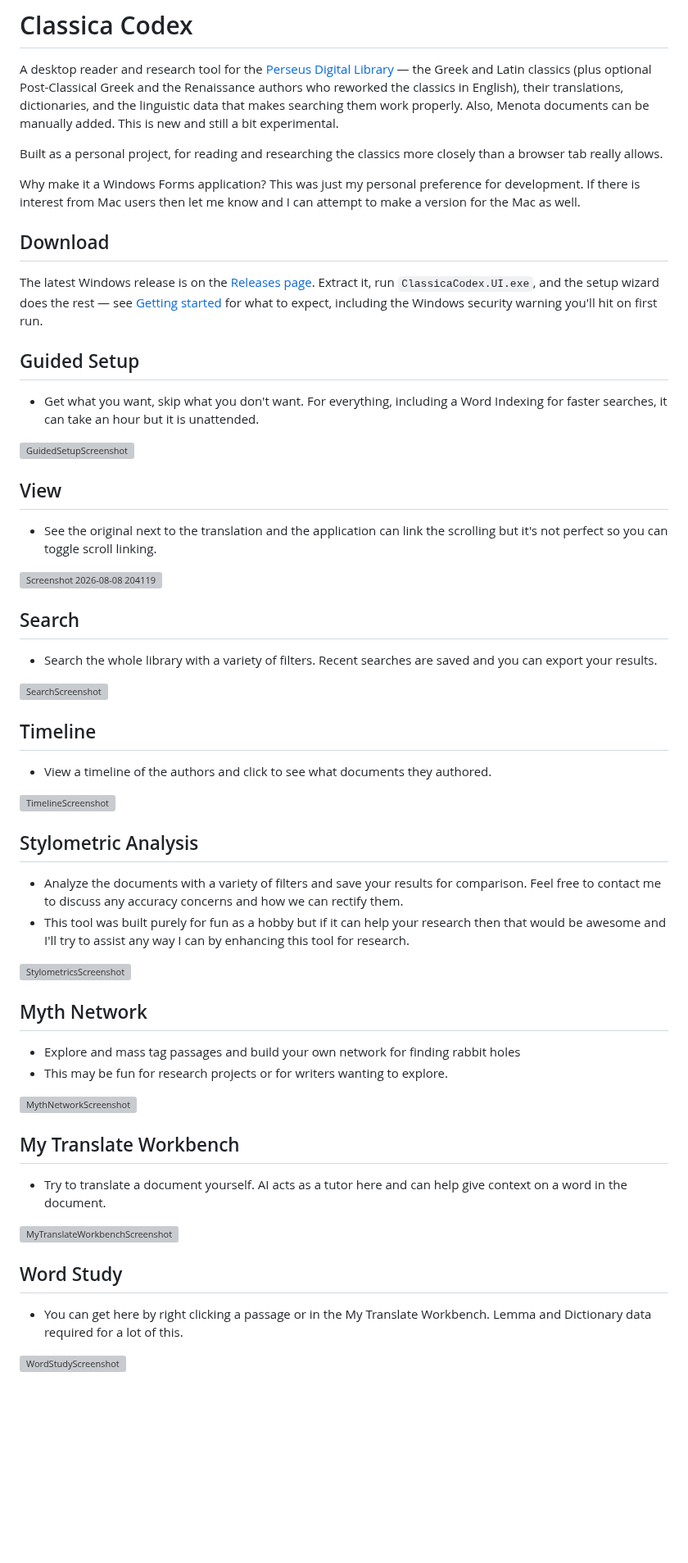
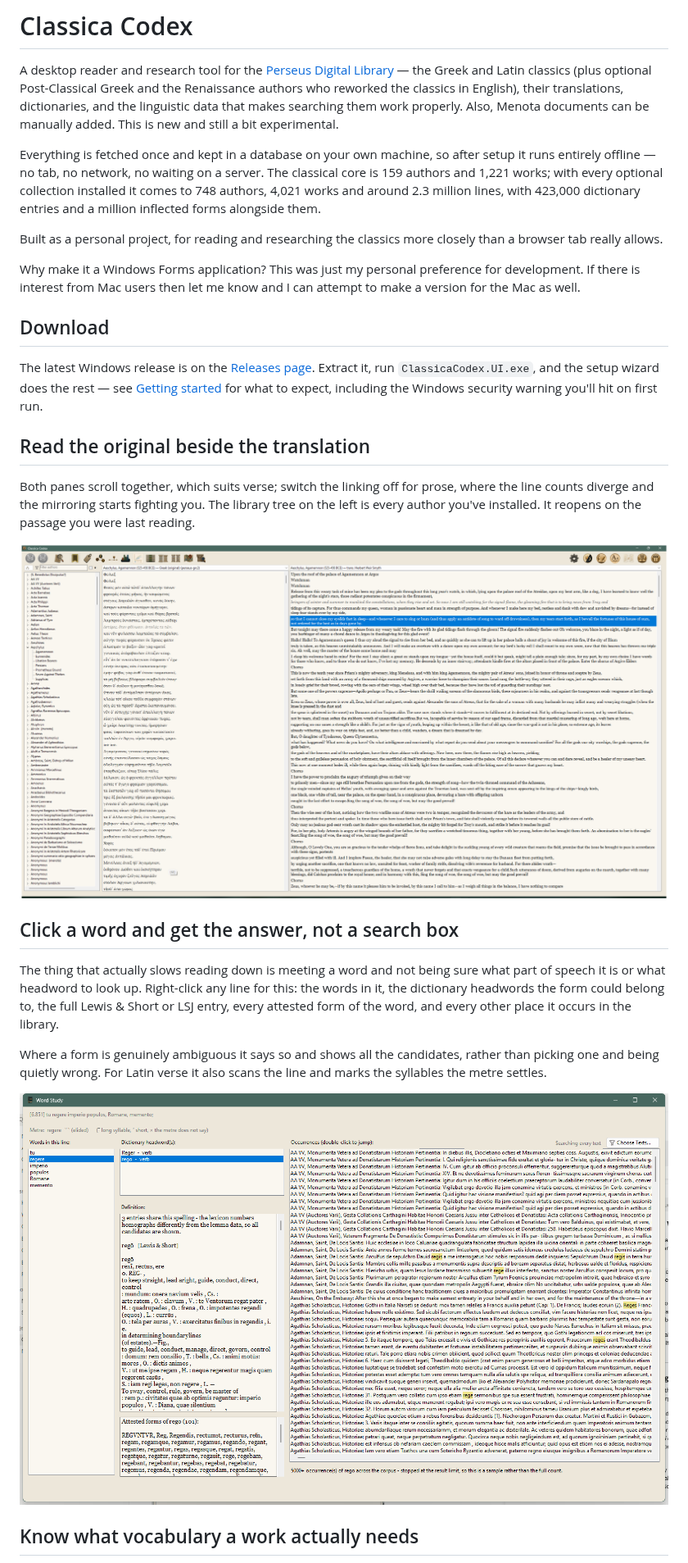
Before and after one commit to ClassicaCodex/ClassicaCodex, a Markdown page: README.md, the part around one of its changes. Shown at 82% size. Drawn GitHub-style; pictures changed too: docs/images/reading-side-by-side.png (added), docs/images/word-study.png (added); blank space fills up the shorter version; grey boxes are pictures that could not be loaded.

```diff
--- a/README.md
+++ b/README.md
@@ -1,6 +1,12 @@
 # Classica Codex
 
 A desktop reader and research tool for the [Perseus Digital Library](http://www.perseus.tufts.edu/) — the Greek and Latin classics (plus optional Post-Classical Greek and the Renaissance authors who reworked the classics in English), their translations, dictionaries, and the linguistic data that makes searching them work properly. Also, Menota documents can be manually added. This is new and still a bit experimental.
+
+Everything is fetched once and kept in a database on your own machine, so after
+setup it runs entirely offline — no tab, no network, no waiting on a server. The
+classical core is 159 authors and 1,221 works; with every optional collection
+installed it comes to 748 authors, 4,021 works and around 2.3 million lines,
+with 423,000 dictionary entries and a million inflected forms alongside them.
 
 Built as a personal project, for reading and researching the classics more closely than a browser tab really allows.
 
@@ -16,37 +22,28 @@ Extract it, run `ClassicaCodex.UI.exe`, and the setup wizard does the rest — s
 [Getting started](#getting-started) for what to expect, including the Windows
 security warning you'll hit on first run.
 
-## Guided Setup
-- Get what you want, skip what you don't want. For everything, including a Word Indexing for faster searches, it can take an hour but it is unattended.
-<img width="625" height="494" alt="GuidedSetupScreenshot" src="https://github.com/user-attachments/assets/8f6f405a-eebc-44db-a801-0ef0bcfe0a29" />
+## Read the original beside the translation
 
-## View
-- See the original next to the translation and the application can link the scrolling but it's not perfect so you can toggle scroll linking.
-<img width="1804" height="779" alt="Screenshot 2026-08-08 204119" src="https://github.com/user-attachments/assets/0bea6828-d5b7-40b6-9c89-2a166d4108fa" />
+Both panes scroll together, which suits verse; switch the linking off for prose,
+where the line counts diverge and the mirroring starts fighting you. The library
+tree on the left is every author you've installed. It reopens on the passage you
+were last reading.
 
-## Search
-- Search the whole library with a variety of filters. Recent searches are saved and you can export your results.
-<img width="1074" height="696" alt="SearchScreenshot" src="https://github.com/user-attachments/assets/6c34169c-ca03-4653-a0a5-281243afd17a" />
+<img width="900" alt="Aeschylus' Agamemnon, Greek on the left and Smyth's translation on the right, with the library tree beside them" src="docs/images/reading-side-by-side.png" />
 
-## Timeline
-- View a timeline of the authors and click to see what documents they authored.
-<img width="1170" height="777" alt="TimelineScreenshot" src="https://github.com/user-attachments/assets/6228dab0-7079-4f0d-a3e9-75b5dfac32d2" />
+## Click a word and get the answer, not a search box
 
-## Stylometric Analysis
-- Analyze the documents with a variety of filters and save your results for comparison. Feel free to contact me to discuss any accuracy concerns and how we can rectify them.
-- This tool was built purely for fun as a hobby but if it can help your research then that would be awesome and I'll try to assist any way I can by enhancing this tool for research.
-<img width="1120" height="773" alt="StylometricsScreenshot" src="https://github.com/user-attachments/assets/d88eb89d-c4d9-4017-b034-ff88e99118bb" />
+The thing that actually slows reading down is meeting a word and not being sure
+what part of speech it is or what headword to look up. Right-click any line for
+this: the words in it, the dictionary headwords the form could belong to,
+the full Lewis & Short or LSJ entry, every attested form of the word, and every
+other place it occurs in the library.
 
-## Myth Network
-- Explore and mass tag passages and build your own network for finding rabbit holes
-- This may be fun for research projects or for writers wanting to explore.
-<img width="1167" height="772" alt="MythNetworkScreenshot" src="https://github.com/user-attachments/assets/73e4439b-9932-48ec-b689-8575a5dcef25" />
+Where a form is genuinely ambiguous it says so and shows all the candidates,
+rather than picking one and being quietly wrong. For Latin verse it also scans
+the line and marks the syllables the metre settles.
 
-## My Translate Workbench
-- Try to translate a document yourself. AI acts as a tutor here and can help give context on a word in the document.
-<img width="1147" height="752" alt="MyTranslateWorkbenchScreenshot" src="https://github.com/user-attachments/assets/18a7ff1d-6280-45e8-909b-41cad83f8775" />
+<img width="900" alt="Word Study on Aeneid 6.851: the word regere selected, headwords Reger and rego, the Lewis and Short entry for rego, 101 attested forms, and occurrences across the corpus" src="docs/images/word-study.png" />
 
-## Word Study
-- You can get here by right clicking a passage or in the My Translate Workbench. Lemma and Dictionary data required for a lot of this.
-<img width="1371" height="744" alt="WordStudyScreenshot" src="https://github.com/user-attachments/assets/ea5dbdbf-c0a5-408d-92f0-a0aa74cf75b6" />
+## Know what vocabulary a work actually needs
 
```
Also changed, not shown: other parts of README.md (+80 -3 lines), docs/images/concordance.png (added), docs/images/core-vocabulary.png (added), docs/images/intertextual-echoes.png (added), docs/images/search.png (added).
